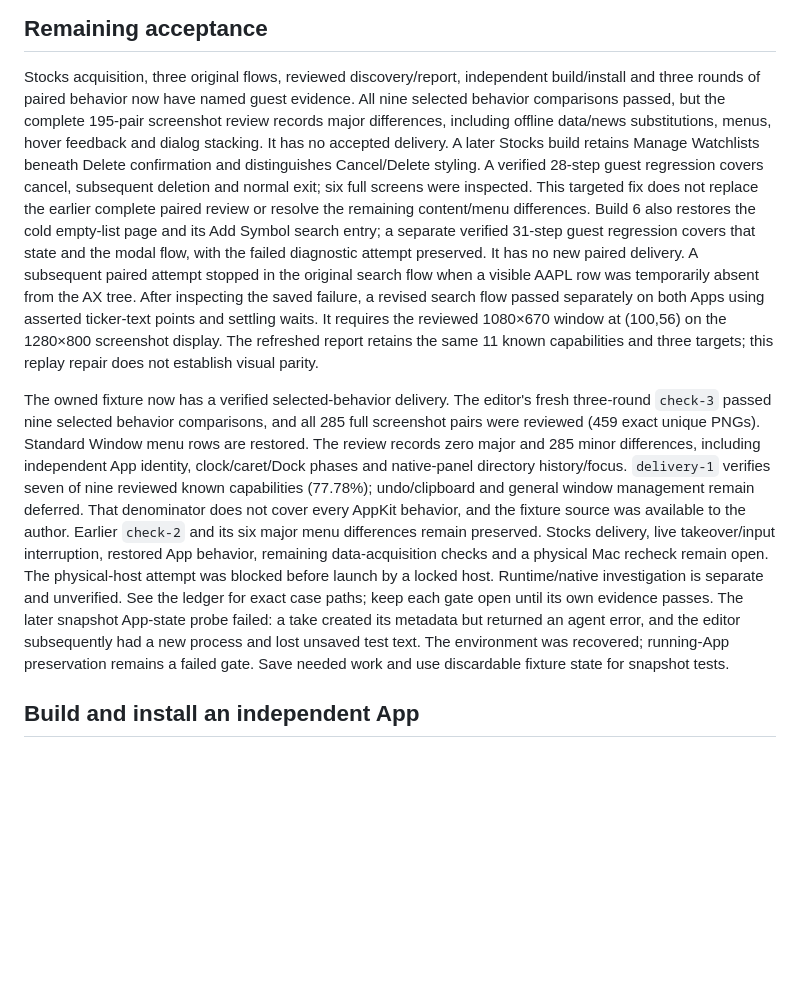
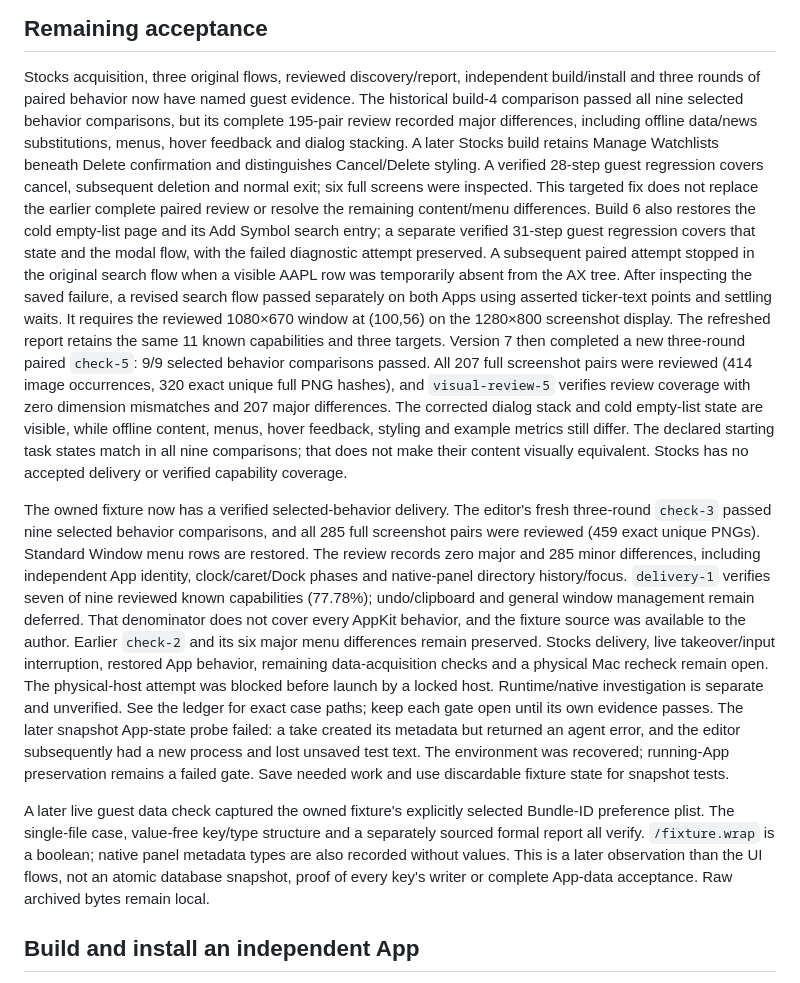
Before and after one commit to everettjf/copyapp, a Markdown page: docs/macos-support.md, the part around the change. Drawn GitHub-style; blank space fills up the shorter version.

```diff
--- a/docs/macos-support.md
+++ b/docs/macos-support.md
@@ -250,9 +250,9 @@ command proves implementation or delivery, and neither performs deep code analys
 
 Stocks acquisition, three original flows, reviewed discovery/report, independent
 build/install and three rounds of paired behavior now have named guest evidence.
-All nine selected behavior comparisons passed, but the complete 195-pair screenshot
-review records major differences, including offline data/news substitutions,
-menus, hover feedback and dialog stacking. It has no accepted delivery.
+The historical build-4 comparison passed all nine selected behavior comparisons,
+but its complete 195-pair review recorded major differences, including offline
+data/news substitutions, menus, hover feedback and dialog stacking.
 A later Stocks build retains Manage Watchlists beneath Delete confirmation and
 distinguishes Cancel/Delete styling. A verified 28-step guest regression covers
 cancel, subsequent deletion and normal exit; six full screens were inspected.
@@ -260,13 +260,21 @@ This targeted fix does not replace the earlier complete paired review or resolve
 the remaining content/menu differences.
 Build 6 also restores the cold empty-list page and its Add Symbol search entry;
 a separate verified 31-step guest regression covers that state and the modal
-flow, with the failed diagnostic attempt preserved. It has no new paired delivery.
+flow, with the failed diagnostic attempt preserved.
 A subsequent paired attempt stopped in the original search flow when a visible AAPL
 row was temporarily absent from the AX tree. After inspecting the saved failure,
 a revised search flow passed separately on both Apps using asserted ticker-text
 points and settling waits. It requires the reviewed 1080×670 window at (100,56)
 on the 1280×800 screenshot display. The refreshed report retains the same 11 known
-capabilities and three targets; this replay repair does not establish visual parity.
+capabilities and three targets. Version 7 then completed a new three-round paired
+`check-5`: 9/9 selected behavior comparisons passed. All 207 full screenshot pairs
+were reviewed (414 image occurrences, 320 exact unique full PNG hashes), and
+`visual-review-5` verifies review coverage with zero dimension mismatches and
+207 major differences. The corrected dialog stack and cold empty-list state are
+visible, while offline content, menus, hover feedback, styling and example metrics
+still differ. The declared starting task states match in all nine comparisons;
+that does not make their content visually equivalent. Stocks has no accepted
+delivery or verified capability coverage.
 
 The owned fixture now has a verified selected-behavior delivery. The editor's
 fresh three-round `check-3` passed nine selected behavior comparisons, and all
@@ -286,6 +294,13 @@ The later snapshot App-state probe failed: a take created its metadata but retur
 an agent error, and the editor subsequently had a new process and lost unsaved
 test text. The environment was recovered; running-App preservation remains a
 failed gate. Save needed work and use discardable fixture state for snapshot tests.
+
+A later live guest data check captured the owned fixture's explicitly selected
+Bundle-ID preference plist. The single-file case, value-free key/type structure
+and a separately sourced formal report all verify. `/fixture.wrap` is a boolean;
+native panel metadata types are also recorded without values. This is a later
+observation than the UI flows, not an atomic database snapshot, proof of every
+key's writer or complete App-data acceptance. Raw archived bytes remain local.
 
 ## Build and install an independent App
 
```
Also changed, not shown: docs/macos-implementation-plan.md (+31 -0 lines), docs/macos-support.zh-CN.md (+13 -5 lines).
